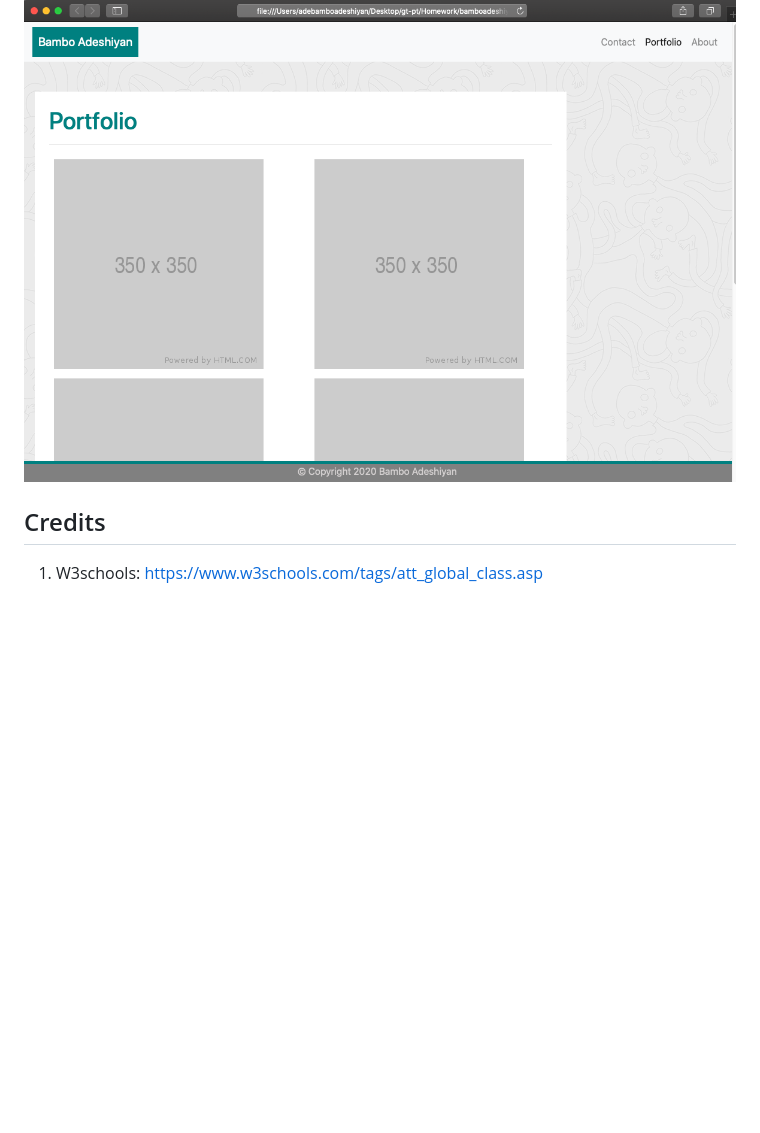
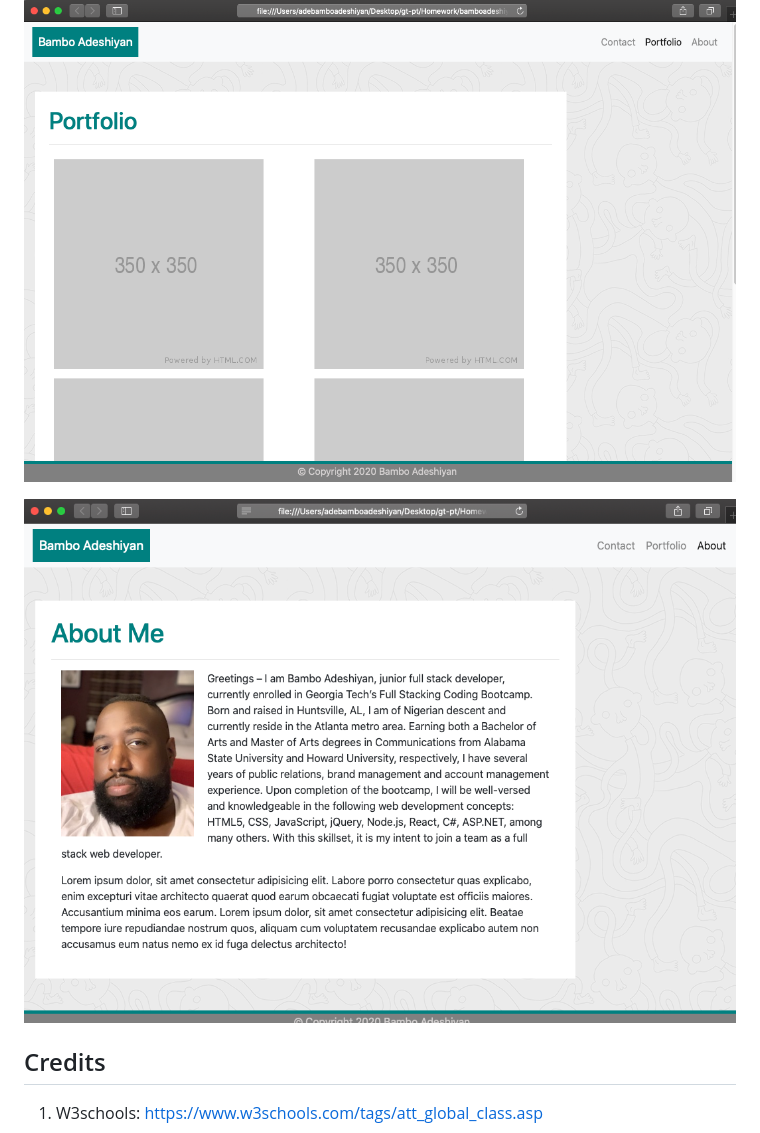
Before and after one commit to badeshiyan/bamboadeshiyan-portfolio-2020, a Markdown page: README.md, the part around the change. GitHub-like rendering; pictures changed too: assets/images/screenshotaboutme.png (added); blank space fills up the shorter version.

Commit message:
added about me screenshot to readme doc

```diff
--- a/README.md
+++ b/README.md
@@ -16,6 +16,8 @@ https://badeshiyan.github.io/bamboadeshiyan-portfolio-2020/
 ![Bambo Adeshiyan](assets/images/screenshotcontact.png)
 
 ![Bambo Adeshiyan](assets/images/screenshotportfolio.png)
+
+![Bambo Adeshiyan](assets/images/screenshotaboutme.png)
 
 ## Credits
 
```
